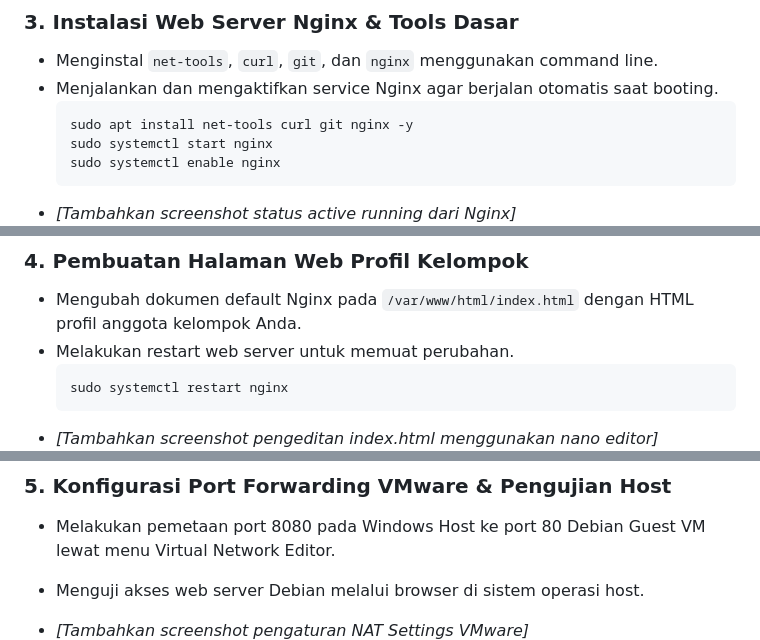
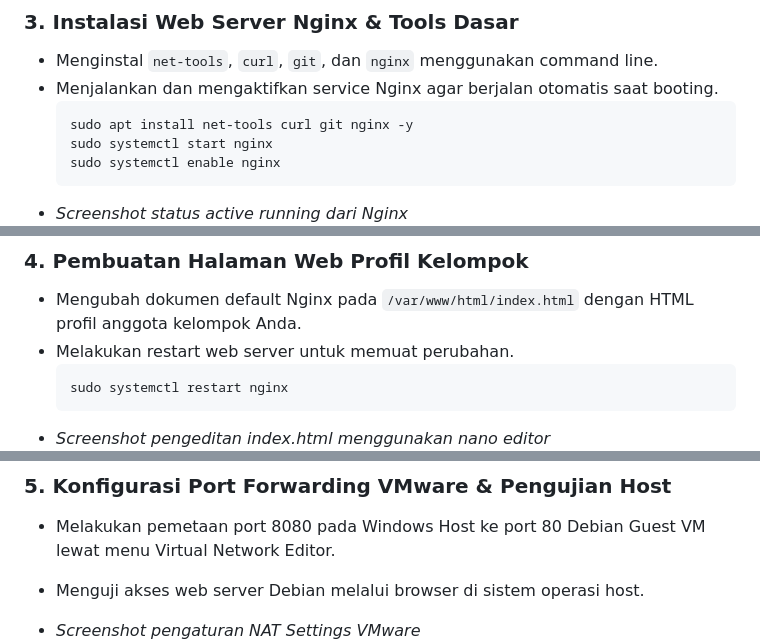
Before and after one commit to Taufiq123-web/sistem-operasi-si25A-kelompok3, a Markdown page: README.md, 3 parts joined by grey strips. Rendered like a GitHub page.

````diff
--- a/README.md
+++ b/README.md
@@ -47,7 +49,7 @@ Program Studi: Sistem Informasi, Universitas Galuh
   sudo systemctl start nginx
   sudo systemctl enable nginx
   ```
-* *[Tambahkan screenshot status active running dari Nginx]*
+* *Screenshot status active running dari Nginx*
   ![Nginx Service Status](images/03-nginx-status.png)
 
 ### 4. Pembuatan Halaman Web Profil Kelompok
@@ -56,12 +58,12 @@ Program Studi: Sistem Informasi, Universitas Galuh
   ```bash
   sudo systemctl restart nginx
   ```
-* *[Tambahkan screenshot pengeditan index.html menggunakan nano editor]*
+* *Screenshot pengeditan index.html menggunakan nano editor*
   ![Edit index.html](images/04-edit-html.png)
 
 ### 5. Konfigurasi Port Forwarding VMware & Pengujian Host
 * Melakukan pemetaan port 8080 pada Windows Host ke port 80 Debian Guest VM lewat menu Virtual Network Editor.
 * Menguji akses web server Debian melalui browser di sistem operasi host.
-* *[Tambahkan screenshot pengaturan NAT Settings VMware]*
+* *Screenshot pengaturan NAT Settings VMware*
   ![NAT Settings VMware](images/05-nat-settings.png)
 
````
Also changed, not shown: other parts of README.md (+13 -11 lines).
